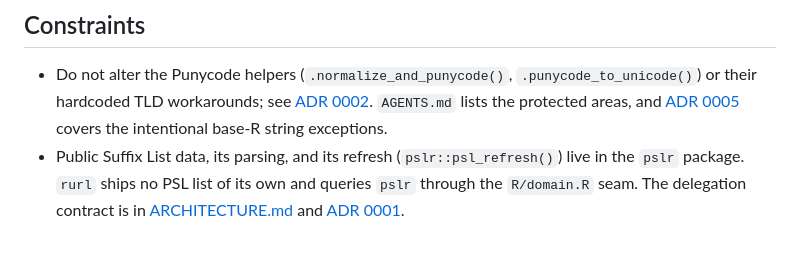
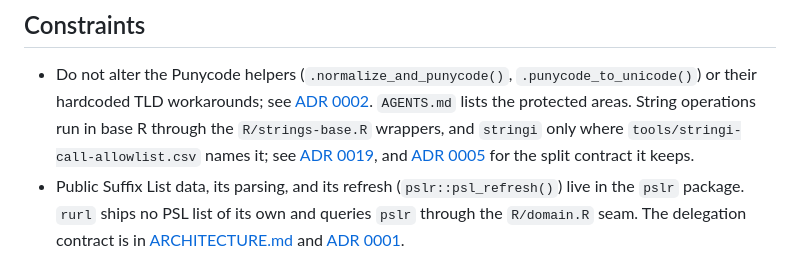
Before and after one commit to bart-turczynski/rurl, a Markdown page: CONTRIBUTING.md, the part around the change. GitHub-like rendering.

```diff
--- a/CONTRIBUTING.md
+++ b/CONTRIBUTING.md
@@ -46,8 +46,12 @@ pre-commit run --hook-stage pre-push --all-files
 - Do not alter the Punycode helpers (`.normalize_and_punycode()`,
   `.punycode_to_unicode()`) or their hardcoded TLD workarounds; see
   [ADR 0002](design/adr/0002-keep-punycode-helpers.md). `AGENTS.md` lists the
-  protected areas, and [ADR 0005](design/adr/0005-intentional-base-r-string-exceptions.md)
-  covers the intentional base-R string exceptions.
+  protected areas. String operations run in base R through the
+  `R/strings-base.R` wrappers, and `stringi` only where
+  `tools/stringi-call-allowlist.csv` names it; see
+  [ADR 0019](design/adr/0019-string-operations-run-in-base-r.md), and
+  [ADR 0005](design/adr/0005-intentional-base-r-string-exceptions.md) for the
+  split contract it keeps.
 - Public Suffix List data, its parsing, and its refresh (`pslr::psl_refresh()`)
   live in the `pslr` package. `rurl` ships no PSL list of its own and queries
   `pslr` through the `R/domain.R` seam. The delegation contract is in
```
Also changed, not shown: ARCHITECTURE.md (+10 -5 lines).
